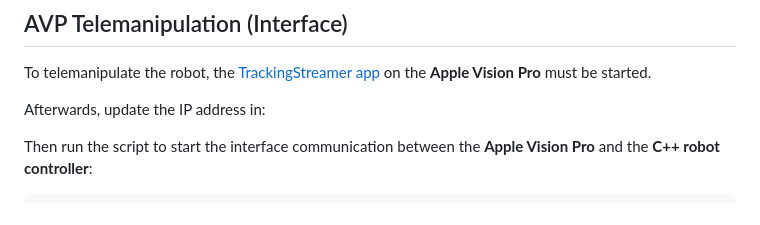
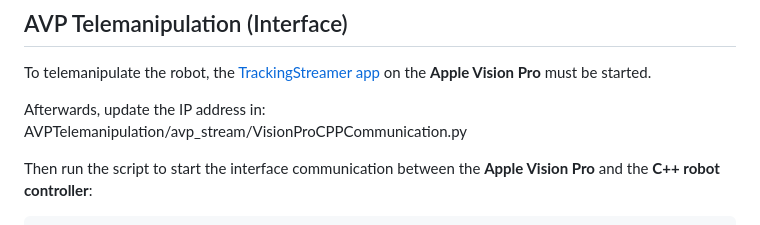
Before and after one commit to StrokeAIRobotics/DiffusionBasedImpedanceLearning, a Markdown page: README.md, the part around the change. Rendered like a GitHub page.

Commit message:
AVP interface complete

```diff
--- a/README.md
+++ b/README.md
@@ -41,8 +41,7 @@ Johannes: hardware
 To telemanipulate the robot, the [TrackingStreamer app](https://github.com/Improbable-AI/VisionProTeleop) on the **Apple Vision Pro** must be started.
 
 Afterwards, update the IP address in:
-
-
+AVPTelemanipulation/avp_stream/VisionProCPPCommunication.py
 
 Then run the script to start the interface communication between the **Apple Vision Pro** and the **C++ robot controller**:
 
```
